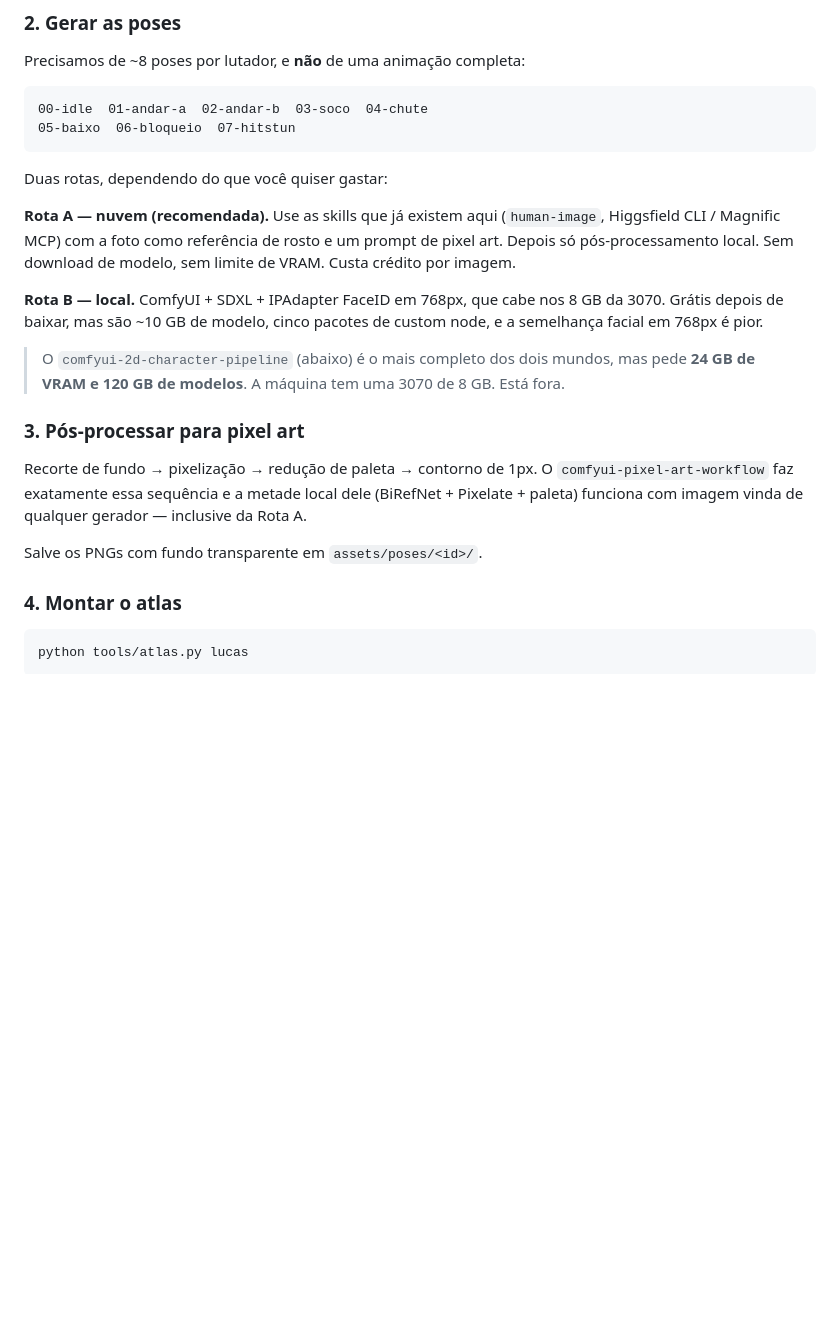
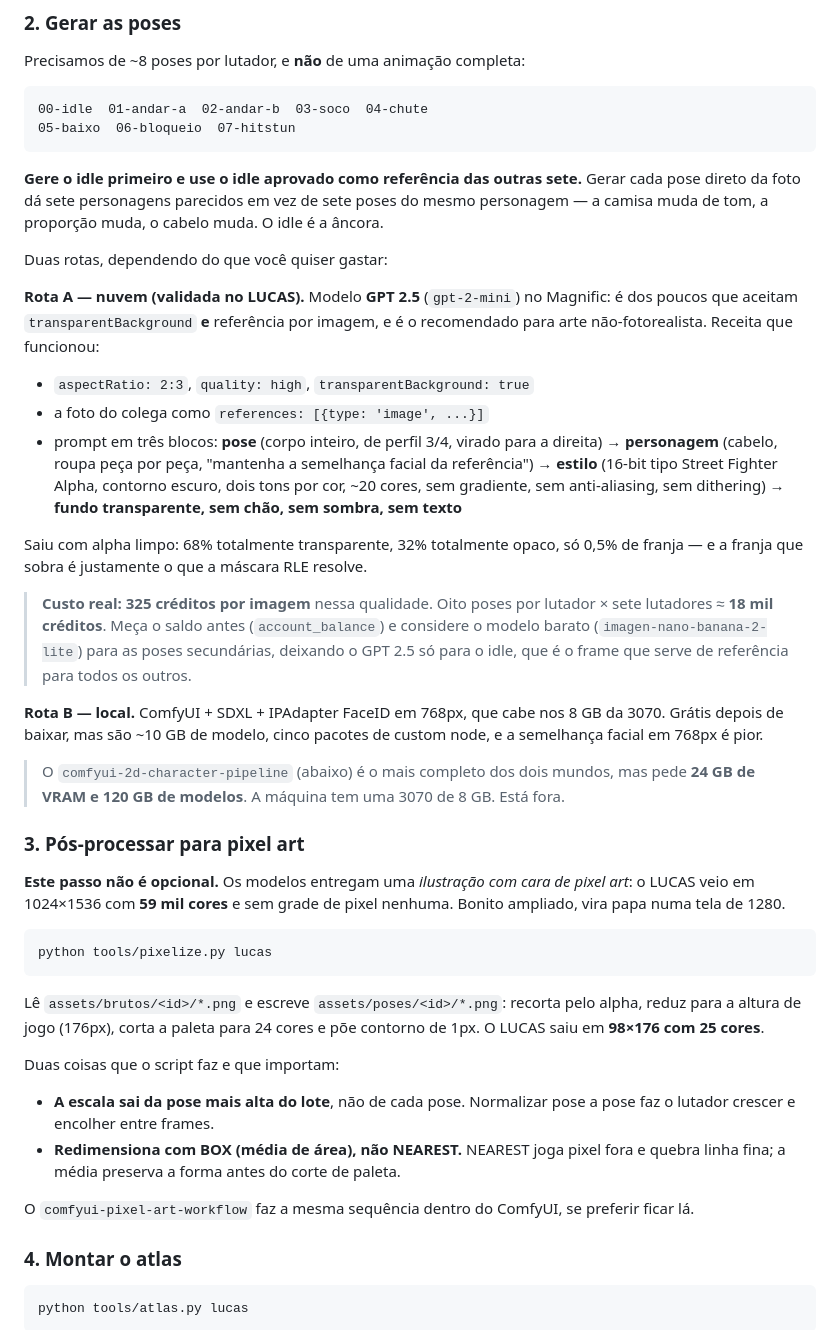
Before and after one commit to MjDanielSouza/game, a Markdown page: ARTE.md, the part around the change. Drawn GitHub-style; blank space fills up the shorter version.

Commit message:
ARTE.md: receita validada, custo real e a ancora do idle
Troca a teoria pelo que foi medido gerando o LUCAS: modelo, parametros,
estrutura do prompt, o alpha que sai (68/32, 0,5% de franja) e o custo de
325 creditos por imagem - que faz o roster inteiro custar ~18 mil.

Registra tambem as duas coisas que so aparecem quando se faz: a escala tem
que sair da pose mais alta do lote, e as poses secundarias tem que usar o
idle aprovado como referencia, senao saem sete personagens parecidos em vez
de sete poses do mesmo personagem.

Co-Authored-By: Claude Opus 5 <noreply@anthropic.com>

````diff
--- a/ARTE.md
+++ b/ARTE.md
@@ -58,12 +58,34 @@ Precisamos de ~8 poses por lutador, e **não** de uma animação completa:
 05-baixo  06-bloqueio  07-hitstun
 ```
 
+**Gere o idle primeiro e use o idle aprovado como referência das outras sete.**
+Gerar cada pose direto da foto dá sete personagens parecidos em vez de sete
+poses do mesmo personagem — a camisa muda de tom, a proporção muda, o cabelo
+muda. O idle é a âncora.
+
 Duas rotas, dependendo do que você quiser gastar:
 
-**Rota A — nuvem (recomendada).** Use as skills que já existem aqui
-(`human-image`, Higgsfield CLI / Magnific MCP) com a foto como referência de
-rosto e um prompt de pixel art. Depois só pós-processamento local. Sem
-download de modelo, sem limite de VRAM. Custa crédito por imagem.
+**Rota A — nuvem (validada no LUCAS).** Modelo **GPT 2.5** (`gpt-2-mini`) no
+Magnific: é dos poucos que aceitam `transparentBackground` **e** referência por
+imagem, e é o recomendado para arte não-fotorealista. Receita que funcionou:
+
+- `aspectRatio: 2:3`, `quality: high`, `transparentBackground: true`
+- a foto do colega como `references: [{type: 'image', ...}]`
+- prompt em três blocos: **pose** (corpo inteiro, de perfil 3/4, virado para a
+  direita) → **personagem** (cabelo, roupa peça por peça, "mantenha a
+  semelhança facial da referência") → **estilo** (16-bit tipo Street Fighter
+  Alpha, contorno escuro, dois tons por cor, ~20 cores, sem gradiente, sem
+  anti-aliasing, sem dithering) → **fundo transparente, sem chão, sem sombra,
+  sem texto**
+
+Saiu com alpha limpo: 68% totalmente transparente, 32% totalmente opaco, só
+0,5% de franja — e a franja que sobra é justamente o que a máscara RLE resolve.
+
+> **Custo real: 325 créditos por imagem** nessa qualidade. Oito poses por
+> lutador × sete lutadores ≈ **18 mil créditos**. Meça o saldo antes
+> (`account_balance`) e considere o modelo barato (`imagen-nano-banana-2-lite`)
+> para as poses secundárias, deixando o GPT 2.5 só para o idle, que é o frame
+> que serve de referência para todos os outros.
 
 **Rota B — local.** ComfyUI + SDXL + IPAdapter FaceID em 768px, que cabe nos
 8 GB da 3070. Grátis depois de baixar, mas são ~10 GB de modelo, cinco pacotes
@@ -75,12 +97,27 @@ de custom node, e a semelhança facial em 768px é pior.
 
 ### 3. Pós-processar para pixel art
 
-Recorte de fundo → pixelização → redução de paleta → contorno de 1px.
-O `comfyui-pixel-art-workflow` faz exatamente essa sequência e a metade local
-dele (BiRefNet + Pixelate + paleta) funciona com imagem vinda de qualquer
-gerador — inclusive da Rota A.
+**Este passo não é opcional.** Os modelos entregam uma *ilustração com cara de
+pixel art*: o LUCAS veio em 1024×1536 com **59 mil cores** e sem grade de pixel
+nenhuma. Bonito ampliado, vira papa numa tela de 1280.
 
-Salve os PNGs com fundo transparente em `assets/poses/<id>/`.
+```bash
+python tools/pixelize.py lucas
+```
+
+Lê `assets/brutos/<id>/*.png` e escreve `assets/poses/<id>/*.png`: recorta pelo
+alpha, reduz para a altura de jogo (176px), corta a paleta para 24 cores e põe
+contorno de 1px. O LUCAS saiu em **98×176 com 25 cores**.
+
+Duas coisas que o script faz e que importam:
+
+- **A escala sai da pose mais alta do lote**, não de cada pose. Normalizar pose
+  a pose faz o lutador crescer e encolher entre frames.
+- **Redimensiona com BOX (média de área), não NEAREST.** NEAREST joga pixel
+  fora e quebra linha fina; a média preserva a forma antes do corte de paleta.
+
+O `comfyui-pixel-art-workflow` faz a mesma sequência dentro do ComfyUI, se
+preferir ficar lá.
 
 ### 4. Montar o atlas
 
````
